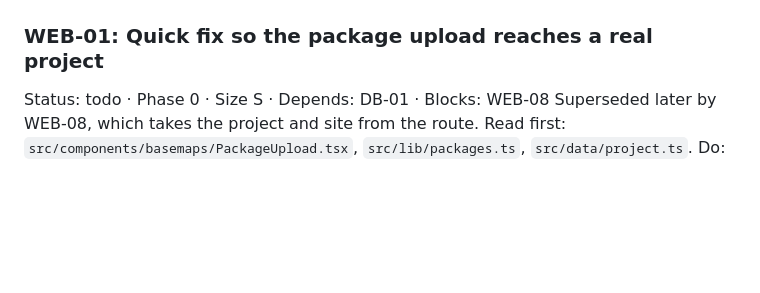
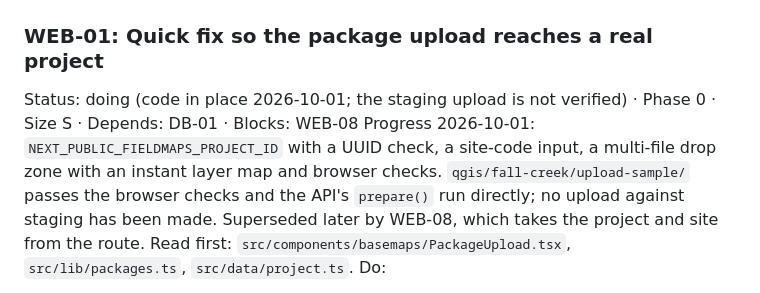
Before and after one commit to Audit-Tools-DECA-Lab-Cornell/Field-Maps, a Markdown page: web/PLAN.md, the part around one of its changes. Drawn GitHub-style; blank space fills up the shorter version.

```diff
--- a/web/PLAN.md
+++ b/web/PLAN.md
@@ -46,7 +46,8 @@ The rail is Overview, Observations, Sites, Instrument, Team, GIS. The header hol
 ## Tasks
 
 ### WEB-01: Quick fix so the package upload reaches a real project
-Status: todo · Phase 0 · Size S · Depends: DB-01 · Blocks: WEB-08
+Status: doing (code in place 2026-10-01; the staging upload is not verified) · Phase 0 · Size S · Depends: DB-01 · Blocks: WEB-08
+Progress 2026-10-01: `NEXT_PUBLIC_FIELDMAPS_PROJECT_ID` with a UUID check, a site-code input, a multi-file drop zone with an instant layer map and browser checks. `qgis/fall-creek/upload-sample/` passes the browser checks and the API's `prepare()` run directly; no upload against staging has been made.
 Superseded later by WEB-08, which takes the project and site from the route.
 Read first: `src/components/basemaps/PackageUpload.tsx`, `src/lib/packages.ts`, `src/data/project.ts`.
 Do:
```
Also changed, not shown: other parts of web/PLAN.md (+27 -0 lines), docs/plan/README.md (+1 -1 lines), docs/plan/contracts.md (+1 -1 lines).
